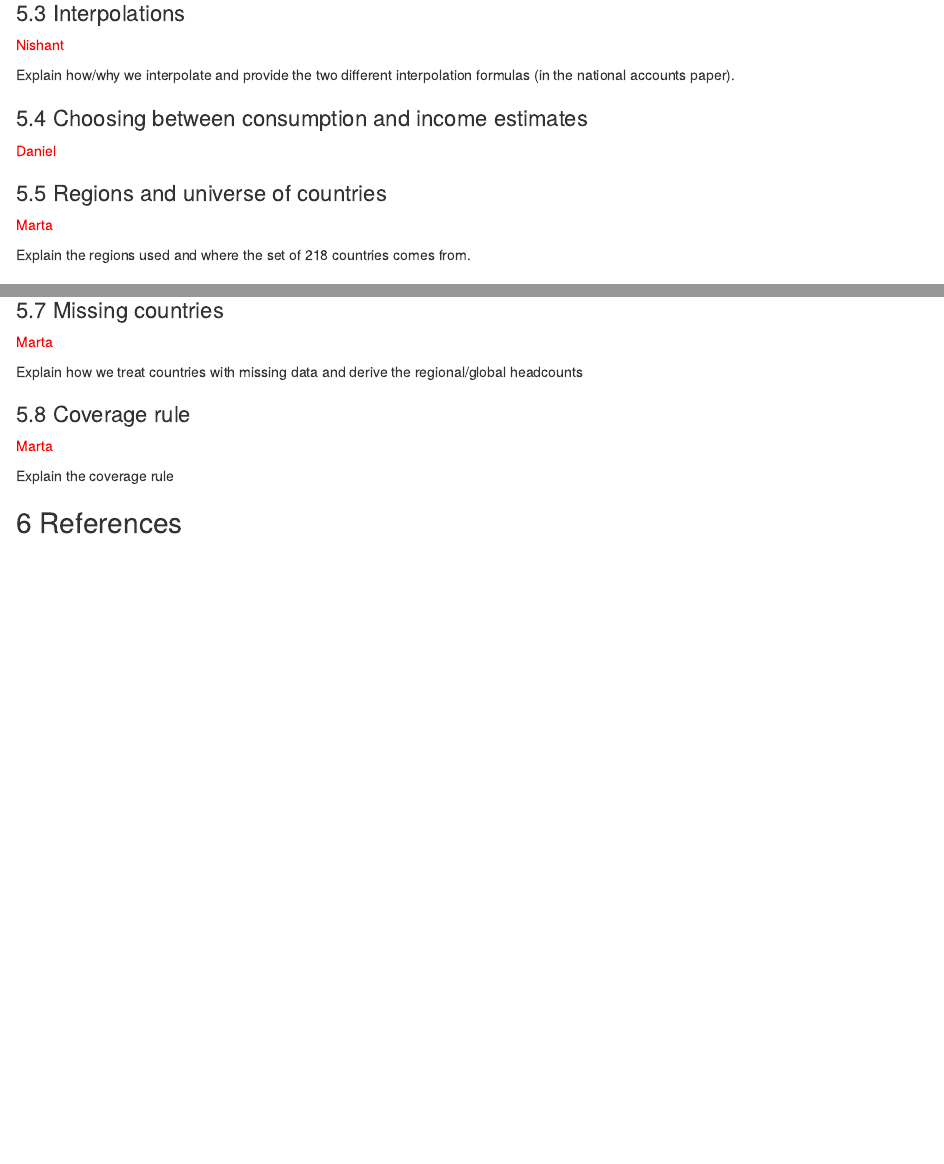
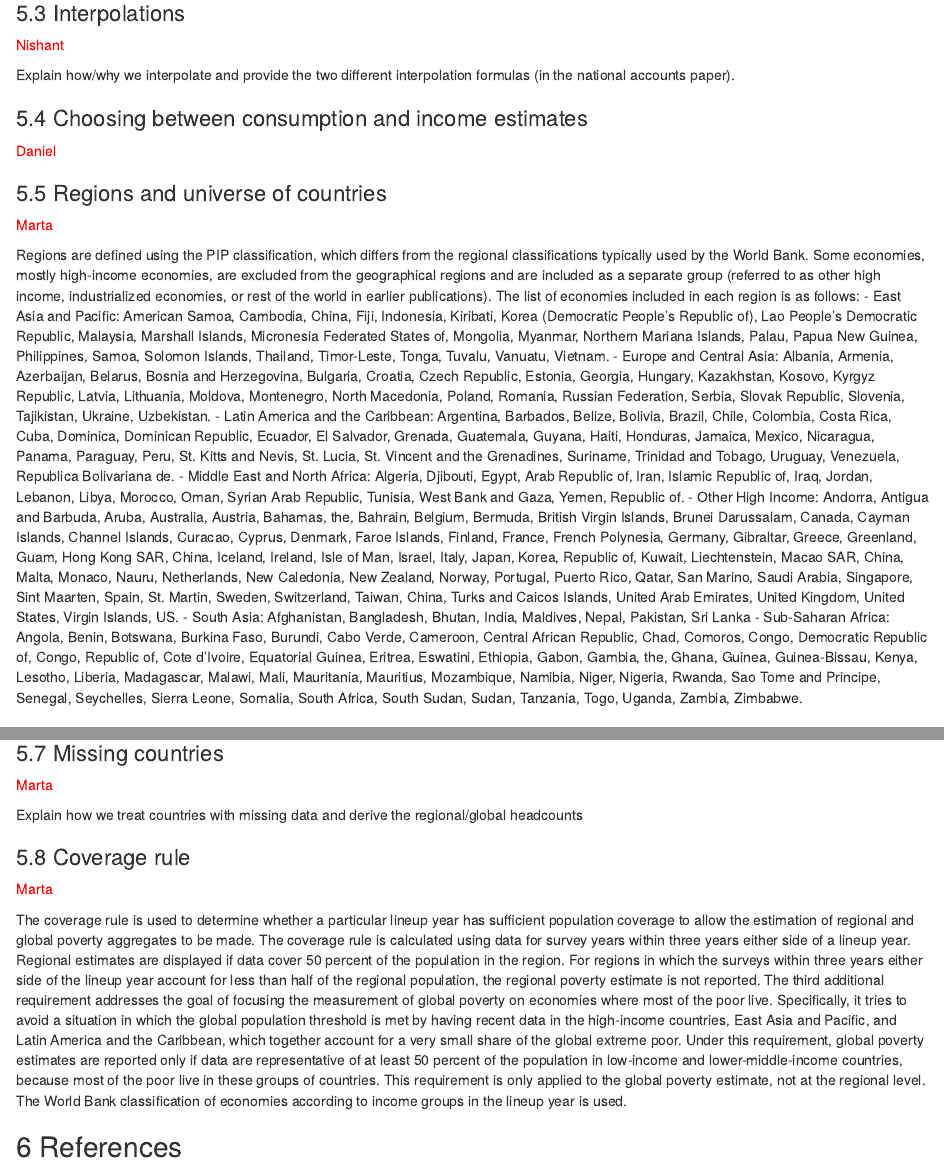
Before and after one commit to worldbank/PIP-Methodology, an R Markdown document (PIP Methodology Page.Rmd): the page in a window 1100 px wide, from 2910 px down, and a second part further down, joined at a grey line. Rendered offline with R 4.5, knitr and Pandoc, with nearby package versions.

Commit message:
Regions and universe of countries: first draft Coverage rule: initial draft

```diff
--- a/PIP Methodology Page.Rmd
+++ b/PIP Methodology Page.Rmd
@@ -171,7 +171,15 @@ Explain how/why we interpolate and provide the two different interpolation formu
 ## Regions and universe of countries
 <span style="color:red">Marta</span>
 
-Explain the regions used and where the set of 218 countries comes from.
+Regions are defined using the PIP classification, which differs from the regional classifications typically used by the World Bank. Some economies, mostly high-income economies, are excluded from the geographical regions and are included as a separate group (referred to as other high income, industrialized economies, or rest of the world in earlier publications). The list of economies included in each region is as follows:
+-	East Asia and Pacific: American Samoa, Cambodia, China, Fiji, Indonesia, Kiribati, Korea (Democratic People’s Republic of), Lao People’s Democratic Republic, Malaysia, Marshall Islands, Micronesia Federated States of, Mongolia, Myanmar, Northern Mariana Islands, Palau, Papua New Guinea, Philippines, Samoa, Solomon Islands, Thailand, Timor-Leste, Tonga, Tuvalu, Vanuatu, Vietnam.
+-	Europe and Central Asia: Albania, Armenia, Azerbaijan, Belarus, Bosnia and Herzegovina, Bulgaria, Croatia, Czech Republic, Estonia, Georgia, Hungary, Kazakhstan, Kosovo, Kyrgyz Republic, Latvia, Lithuania, Moldova, Montenegro, North Macedonia, Poland, Romania, Russian Federation, Serbia, Slovak Republic, Slovenia, Tajikistan, Ukraine, Uzbekistan.
+-	Latin America and the Caribbean: Argentina, Barbados, Belize, Bolivia, Brazil, Chile, Colombia, Costa Rica, Cuba, Dominica, Dominican Republic, Ecuador, El Salvador, Grenada, Guatemala, Guyana, Haiti, Honduras, Jamaica, Mexico, Nicaragua, Panama, Paraguay, Peru, St. Kitts and Nevis, St. Lucia, St. Vincent and the Grenadines, Suriname, Trinidad and Tobago, Uruguay, Venezuela, Republica Bolivariana de.
+-	Middle East and North Africa: Algeria, Djibouti, Egypt, Arab Republic of, Iran, Islamic Republic of, Iraq, Jordan, Lebanon, Libya, Morocco, Oman, Syrian Arab Republic, Tunisia, West Bank and Gaza, Yemen, Republic of.
+-	Other High Income: Andorra, Antigua and Barbuda, Aruba, Australia, Austria, Bahamas, the, Bahrain, Belgium, Bermuda, British Virgin Islands, Brunei Darussalam, Canada, Cayman Islands, Channel Islands, Curacao, Cyprus, Denmark, Faroe Islands, Finland, France, French Polynesia, Germany, Gibraltar, Greece, Greenland, Guam, Hong Kong SAR, China, Iceland, Ireland, Isle of Man, Israel, Italy, Japan, Korea, Republic of, Kuwait, Liechtenstein, Macao SAR, China, Malta, Monaco, Nauru, Netherlands, New Caledonia, New Zealand, Norway, Portugal, Puerto Rico, Qatar, San Marino, Saudi Arabia, Singapore, Sint Maarten, Spain, St. Martin, Sweden, Switzerland, Taiwan, China, Turks and Caicos Islands, United Arab Emirates, United Kingdom, United States, Virgin Islands, US.
+-	South Asia: Afghanistan, Bangladesh, Bhutan, India, Maldives, Nepal, Pakistan, Sri Lanka
+-	Sub-Saharan Africa: Angola, Benin, Botswana, Burkina Faso, Burundi, Cabo Verde, Cameroon, Central African Republic, Chad, Comoros, Congo, Democratic Republic of, Congo, Republic of, Cote d’Ivoire, Equatorial Guinea, Eritrea, Eswatini, Ethiopia, Gabon, Gambia, the, Ghana, Guinea, Guinea-Bissau, Kenya, Lesotho, Liberia, Madagascar, Malawi, Mali, Mauritania, Mauritius, Mozambique, Namibia, Niger, Nigeria, Rwanda, Sao Tome and Principe, Senegal, Seychelles, Sierra Leone, Somalia, South Africa, South Sudan, Sudan, Tanzania, Togo, Uganda, Zambia, Zimbabwe.
+
 
 ## Population
 <span style="color:red">Marta</span>
@@ -186,6 +194,6 @@ Explain how we treat countries with missing data and derive the regional/global
 ## Coverage rule
 <span style="color:red">Marta</span>
 
-Explain the coverage rule
+The coverage rule is used to determine whether a particular lineup year has sufficient population coverage to allow the estimation of regional and global poverty aggregates to be made. The coverage rule is calculated using data for survey years within three years either side of a lineup year. Regional estimates are displayed if data cover 50 percent of the population in the region. For regions in which the surveys within three years either side of the lineup year account for less than half of the regional population, the regional poverty estimate is not reported. The third additional requirement addresses the goal of focusing the measurement of global poverty on economies where most of the poor live. Specifically, it tries to avoid a situation in which the global population threshold is met by having recent data in the high-income countries, East Asia and Pacific, and Latin America and the Caribbean, which together account for a very small share of the global extreme poor. Under this requirement, global poverty estimates are reported only if data are representative of at least 50 percent of the population in low-income and lower-middle-income countries, because most of the poor live in these groups of countries. This requirement is only applied to the global poverty estimate, not at the regional level. The World Bank classification of economies according to income groups in the lineup year is used.
 
 # References
```
